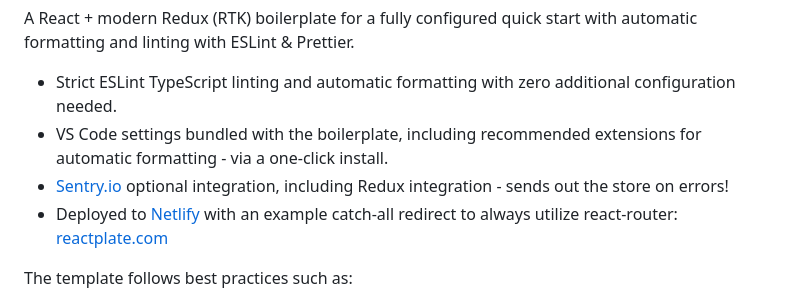
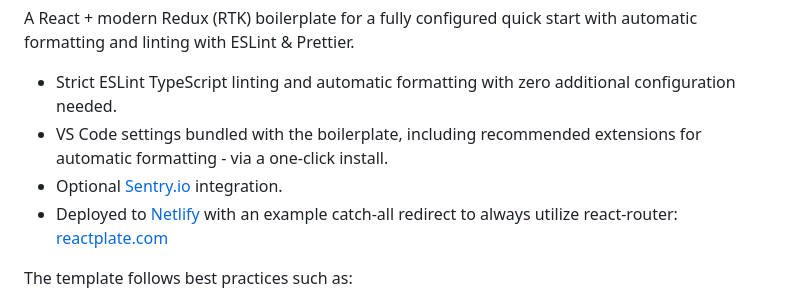
Before and after one commit to Tenemo/reactplate, a Markdown page: README.md, the part around the change. Rendered like a GitHub page.

Commit message:
readme tweak

```diff
--- a/README.md
+++ b/README.md
@@ -6,7 +6,7 @@ A React + modern Redux (RTK) boilerplate for a fully configured quick start with
 
 - Strict ESLint TypeScript linting and automatic formatting with zero additional configuration needed.
 - VS Code settings bundled with the boilerplate, including recommended extensions for automatic formatting - via a one-click install.
-- [Sentry.io](https://sentry.io) optional integration, including Redux integration - sends out the store on errors!
+- Optional [Sentry.io](https://sentry.io) integration.
 - Deployed to [Netlify](https://netlify.com) with an example catch-all redirect to always utilize react-router: [reactplate.com](https://reactplate.com)
 
 The template follows best practices such as:
```
